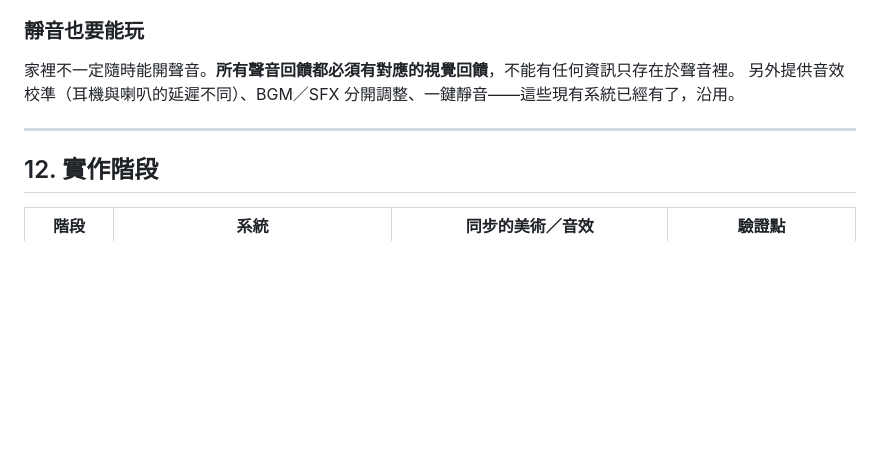
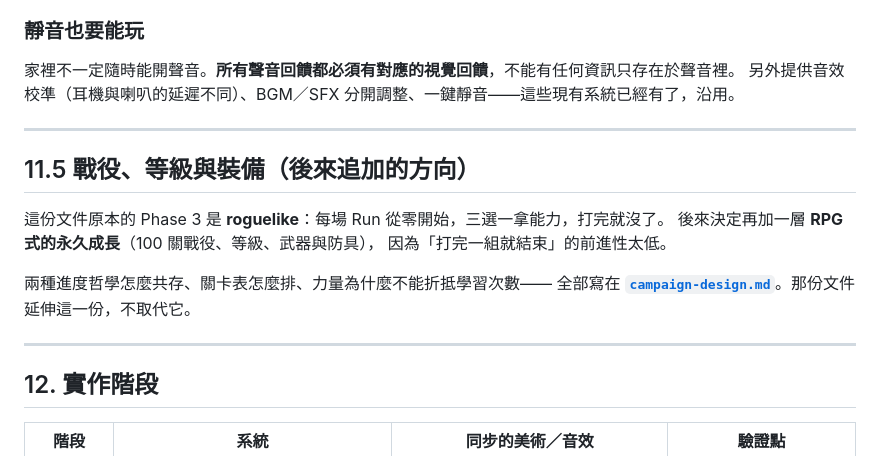
Before and after one commit to YeyeJames/SpellingBeeByAnthropic, a Markdown page: docs/game-design.md, the part around the change. Rendered like a GitHub page; blank space fills up the shorter version.

```diff
--- a/docs/game-design.md
+++ b/docs/game-design.md
@@ -519,6 +519,17 @@ Combo 門檻、蜂蜜公式、能力強度區間、各關卡修正係數。**任
 
 ---
 
+## 11.5 戰役、等級與裝備（後來追加的方向）
+
+這份文件原本的 Phase 3 是 **roguelike**：每場 Run 從零開始，三選一拿能力，打完就沒了。
+後來決定再加一層 **RPG 式的永久成長**（100 關戰役、等級、武器與防具），
+因為「打完一組就結束」的前進性太低。
+
+兩種進度哲學怎麼共存、關卡表怎麼排、力量為什麼不能折抵學習次數——
+全部寫在 **[`campaign-design.md`](./campaign-design.md)**。那份文件延伸這一份，不取代它。
+
+---
+
 ## 12. 實作階段
 
 | 階段 | 系統 | 同步的美術／音效 | 驗證點 |
```
Also changed, not shown: docs/campaign-design.md (added, +373 -0 lines).
